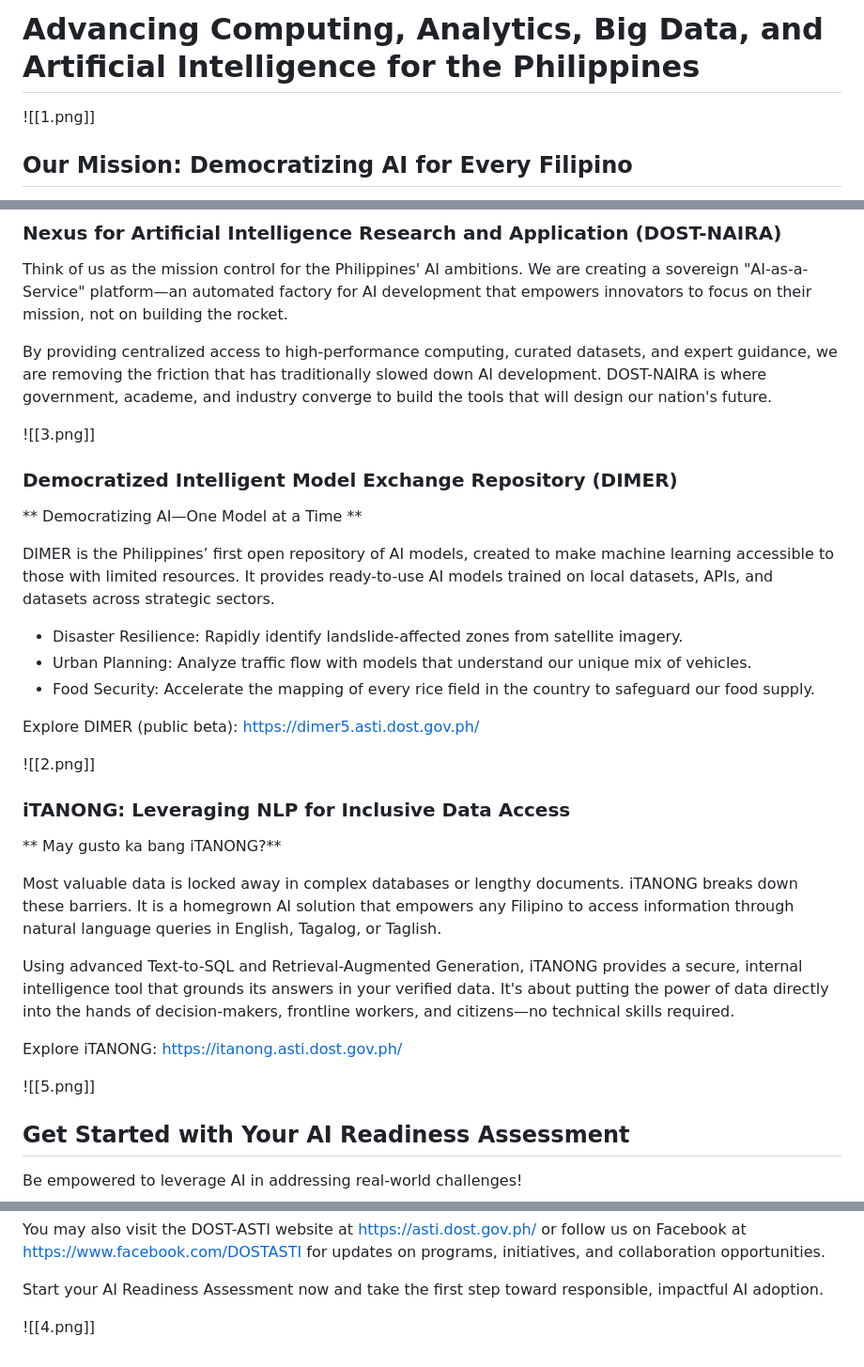
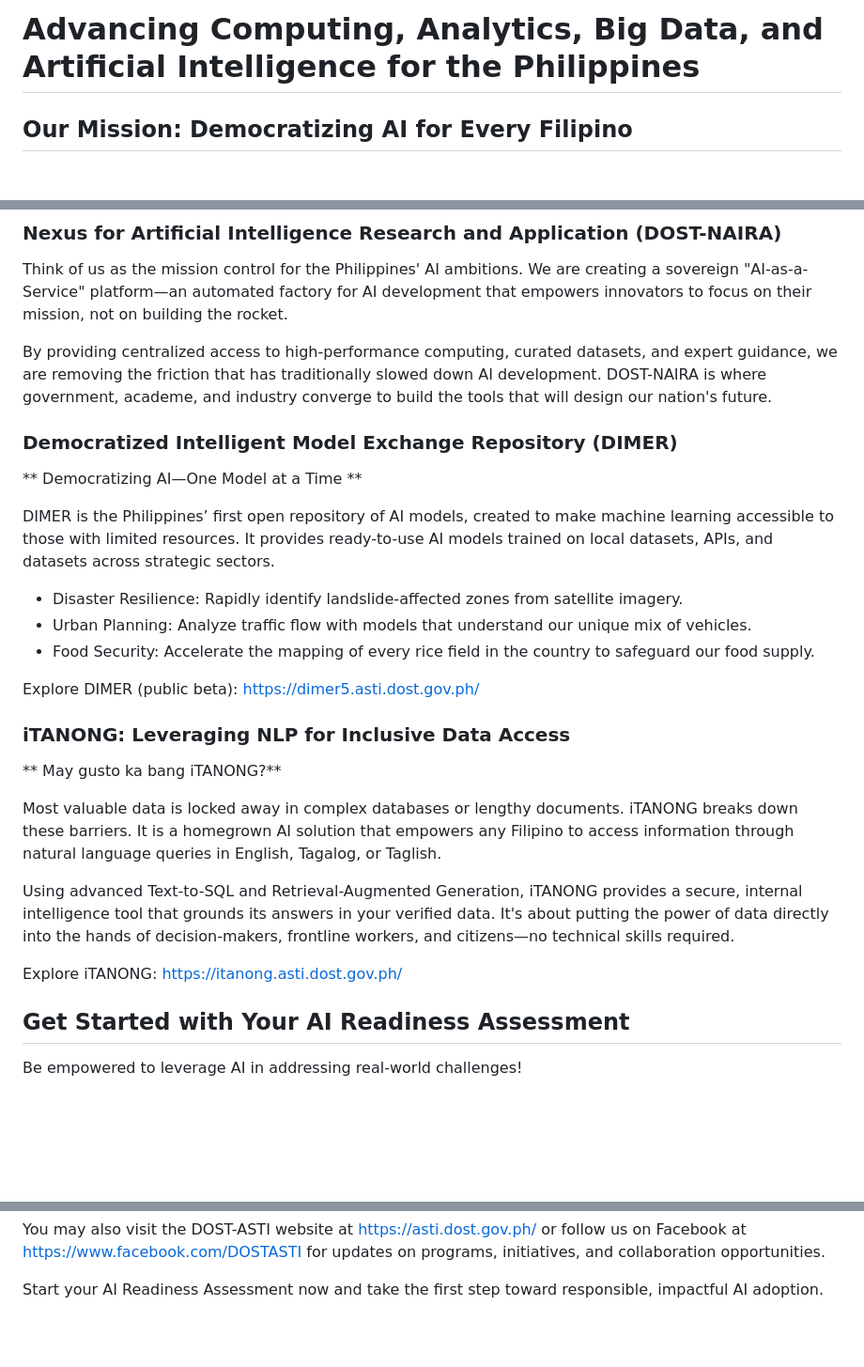
Before and after one commit to kurtvalcorza/acabai-ph, a Markdown page: README.md, 3 parts joined by grey strips. Shown at 94% size. Rendered like a GitHub page; blank space fills up the shorter version.

Commit message:
Update README by removing image placeholders
Removed image placeholders and adjusted formatting in the README.

```diff
--- a/README.md
+++ b/README.md
@@ -1,6 +1,5 @@
 # Advancing Computing, Analytics, Big Data, and Artificial Intelligence for the Philippines
 
-![[1.png]]
 ## Our Mission: Democratizing AI for Every Filipino
 
 The Philippines has immense talent and world-class creativity. Yet, for too long, our innovators have been stalled by limited access to the powerful tools of Artificial Intelligence. High costs, a persistent digital divide, and siloed efforts have held back our nation's potential.
@@ -18,7 +17,6 @@ Think of us as the mission control for the Philippines' AI ambitions. We are cre
 
 By providing centralized access to high-performance computing, curated datasets, and expert guidance, we are removing the friction that has traditionally slowed down AI development. DOST-NAIRA is where government, academe, and industry converge to build the tools that will design our nation's future.
 
-![[3.png]]
 ### Democratized Intelligent Model Exchange Repository (DIMER)
 
 ** Democratizing AI—One Model at a Time **
@@ -31,7 +29,6 @@ DIMER is the Philippines’ first open repository of AI models, created to make
 Explore DIMER (public beta):
 https://dimer5.asti.dost.gov.ph/
 
-![[2.png]]
 ### iTANONG: Leveraging NLP for Inclusive Data Access
 
 ** May gusto ka bang iTANONG?**
@@ -43,7 +40,6 @@ Using advanced Text-to-SQL and Retrieval-Augmented Generation, iTANONG provides
 Explore iTANONG:
 https://itanong.asti.dost.gov.ph/
 
-![[5.png]]
 ## Get Started with Your AI Readiness Assessment
 
 Be empowered to leverage AI in addressing real-world challenges!
@@ -62,5 +58,3 @@ For partnership inquiries, pilot collaborations, or follow-up discussions, you m
 You may also visit the DOST-ASTI website at https://asti.dost.gov.ph/ or follow us on Facebook at https://www.facebook.com/DOSTASTI for updates on programs, initiatives, and collaboration opportunities.
 
 Start your AI Readiness Assessment now and take the first step toward responsible, impactful AI adoption.
-
-![[4.png]]
```
